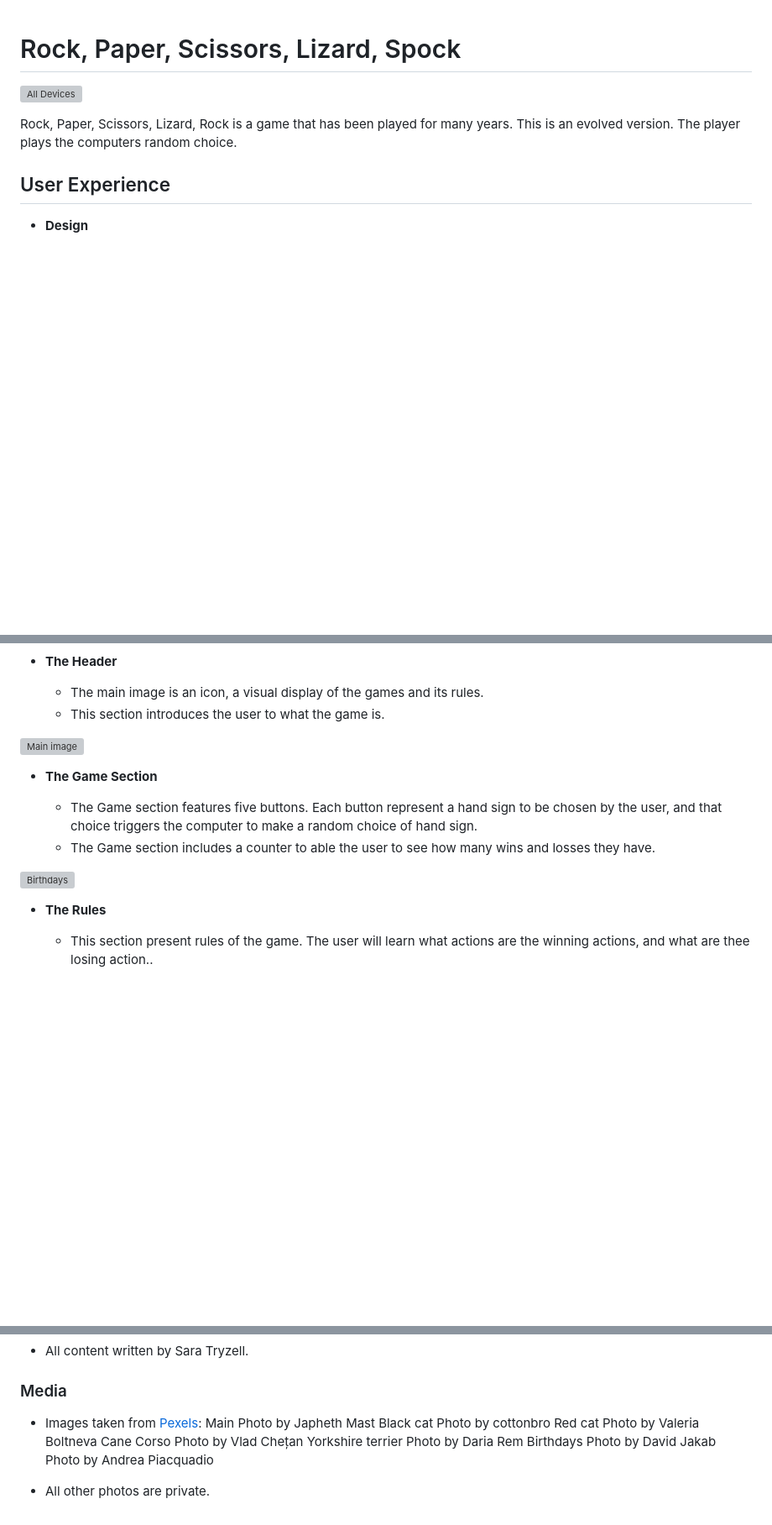
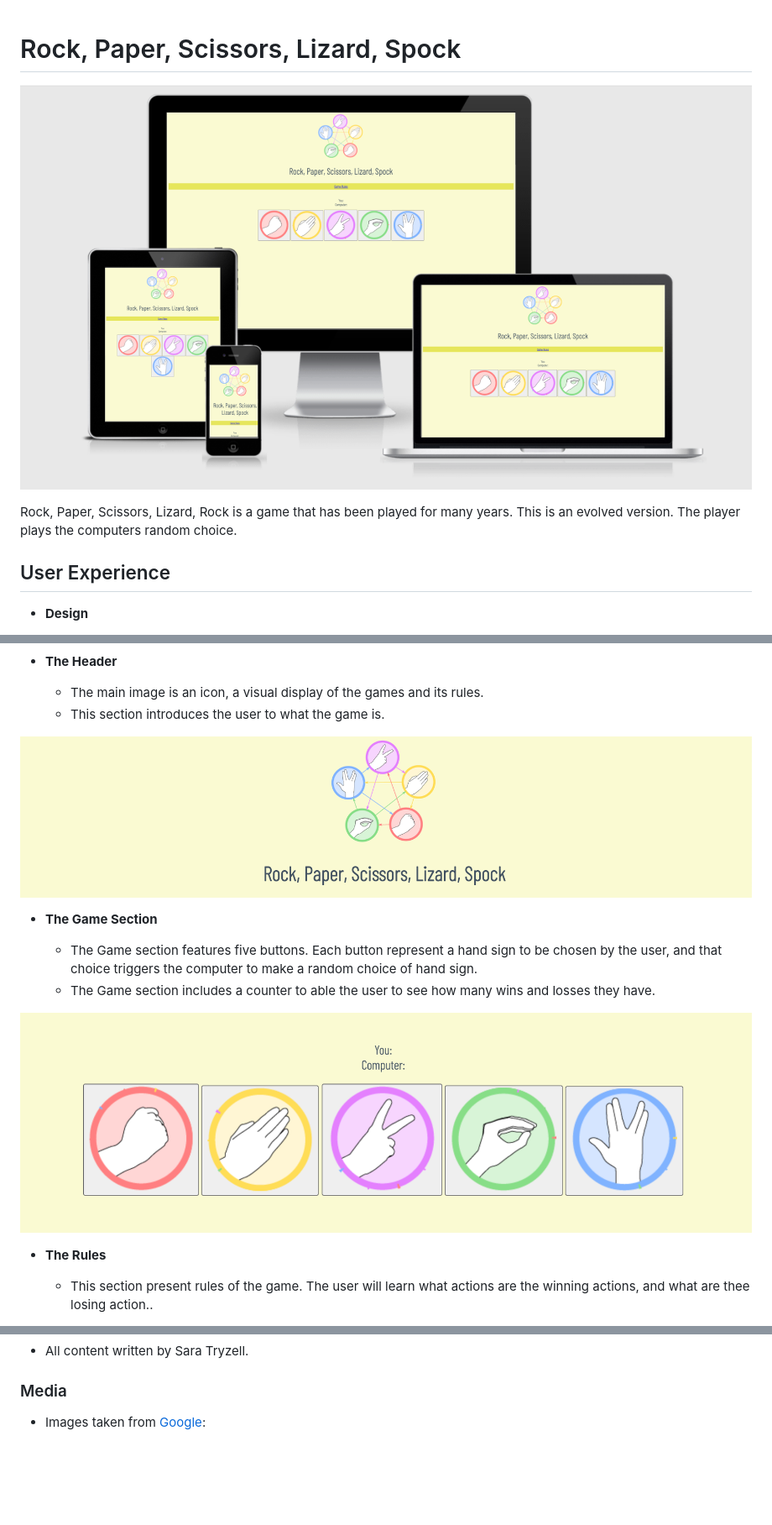
Before and after one commit to satry22/Lets-Play, a Markdown page: README.md, 3 parts joined by grey strips. Shown: that part at 84% size. Drawn GitHub-style; pictures changed too: docs/alldevices.png (added), docs/gamearea.png (added), docs/header.png (added); blank space fills up the shorter version; grey boxes are pictures that could not be loaded.

```diff
--- a/README.md
+++ b/README.md
@@ -1,6 +1,6 @@
 # Rock, Paper, Scissors, Lizard, Spock
 
-![All Devices](docs/Screenshot-alldevices.png)
+![All Devices](docs/alldevices.png)
 
 Rock, Paper, Scissors, Lizard, Rock is a game that has been played for many years. This is an evolved version. The player plays the computers random choice.
 
@@ -39,14 +37,14 @@ Rock, Paper, Scissors, Lizard, Rock is a game that has been played for many year
   - The main image is an icon, a visual display of the games and its rules.
   - This section introduces the user to what the game is.
 
-![Main image](docs/Screenshot-mainimage.png)
+![Main image](docs/header.png)
 
 - __The Game Section__
 
   - The Game section features five buttons. Each button represent a hand sign to be chosen by the user, and that choice triggers the computer to make a random choice of hand sign.
   - The Game section includes a counter to able the user to see how many wins and losses they have.
 
-![Birthdays](docs/Screenshot-birthdays.png)
+![Game](docs/gamearea.png)
 
 - __The Rules__
 
@@ -151,13 +145,4 @@ The live link can be found here - https://satry22.github.io/Lets-Play/
 
 ### Media
 
-- Images taken from [Pexels](https://pexels.com):
-  Main Photo by Japheth Mast
-  Black cat Photo by cottonbro
-  Red cat Photo by Valeria Boltneva
-  Cane Corso Photo by Vlad Chețan
-  Yorkshire terrier Photo by Daria Rem
-  Birthdays Photo by David Jakab
-  Photo by Andrea Piacquadio
-
-- All other photos are private.
+- Images taken from [Google](https://www.google.com):
```
Also changed, not shown: other parts of README.md (+1 -7 lines), docs/lighthouse.png (added).
